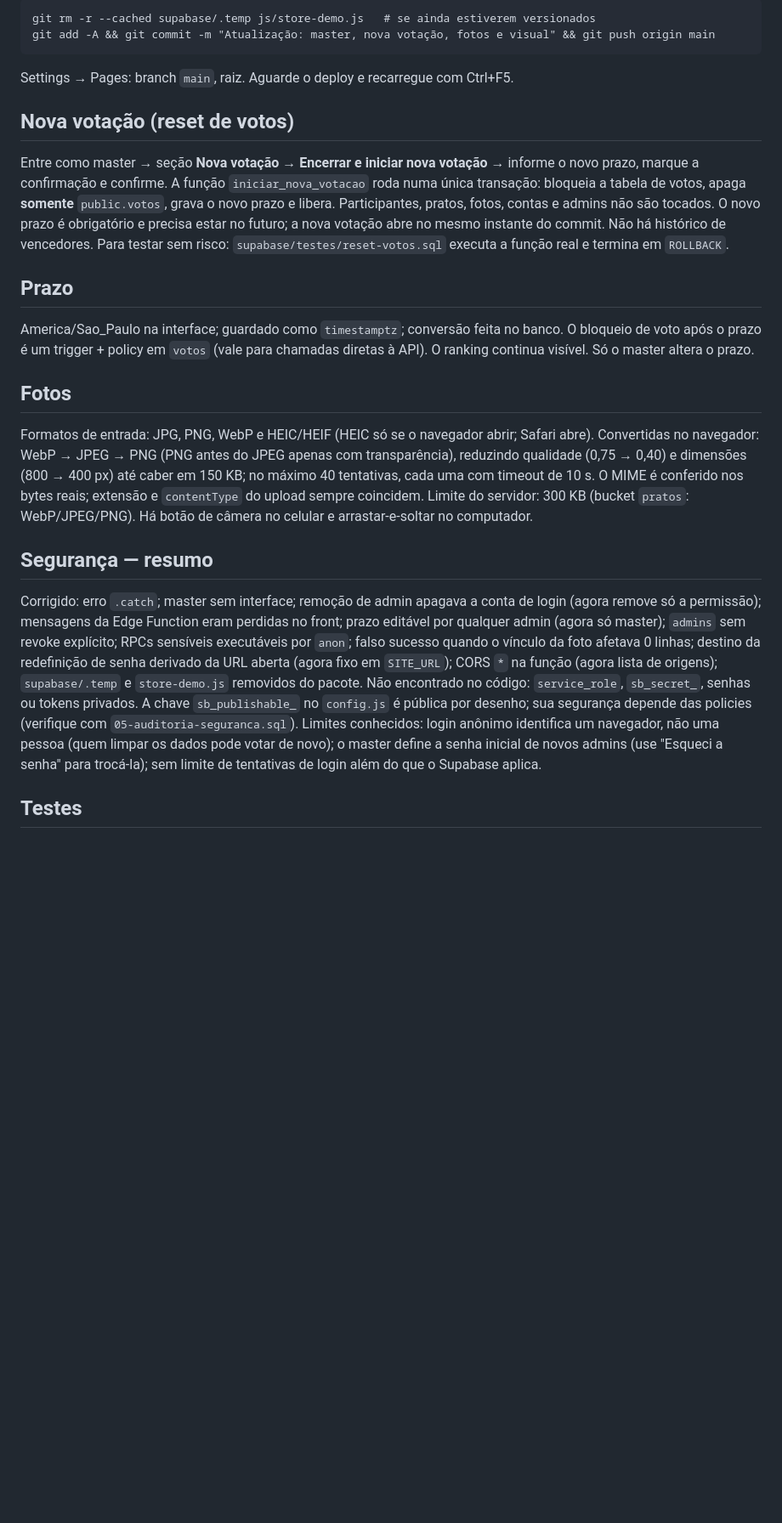
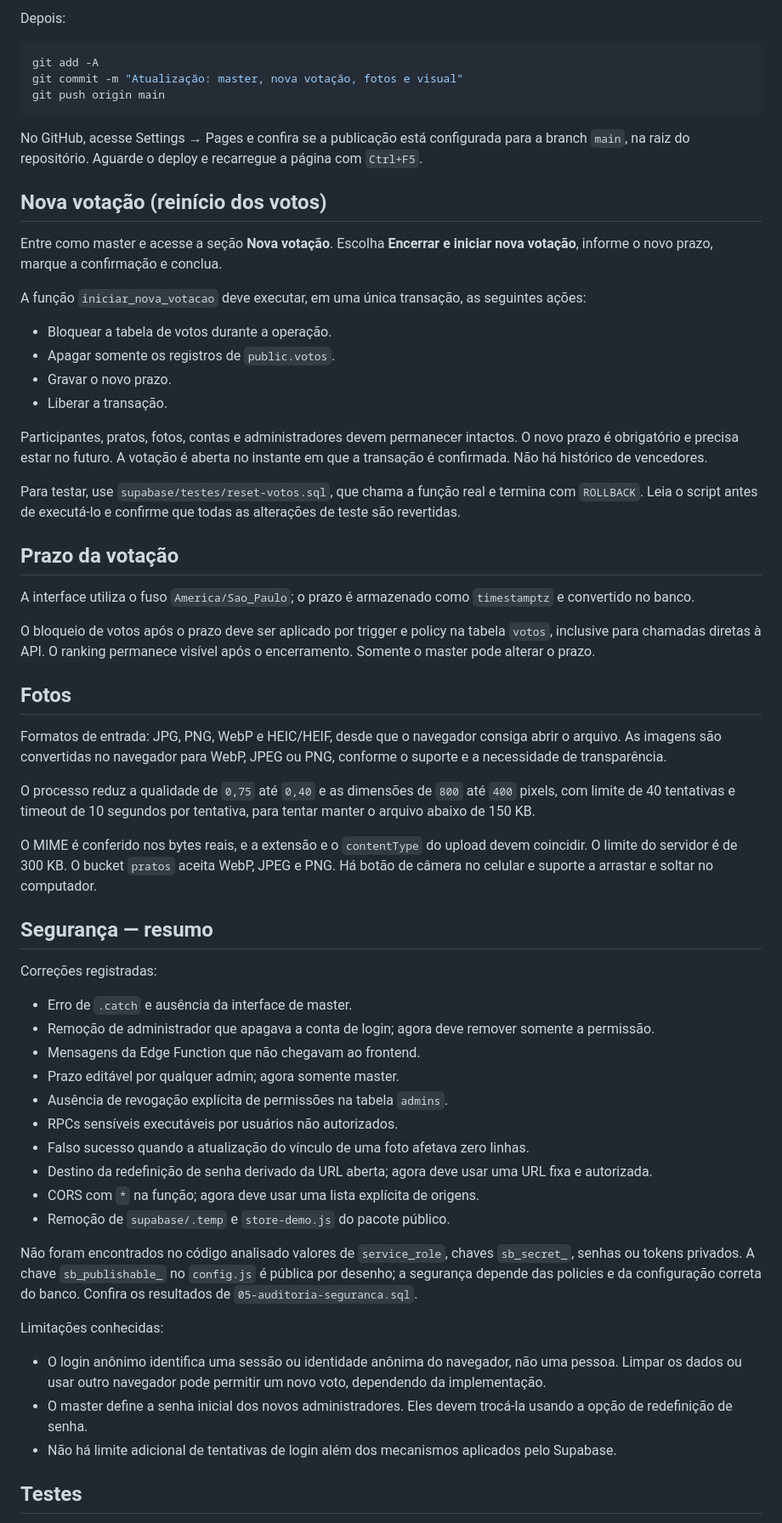
Before and after one commit to vitorspf16-ui/top5-refeicoes, a Markdown page: README.md, the part around one of its changes. Shown at 85% size. Drawn GitHub-style; blank space fills up the shorter version.

````diff
--- a/README.md
+++ b/README.md
@@ -33,22 +63,65 @@ Servir por HTTP (não abrir via `file://`): `python3 -m http.server 8000` e abri
 ```
-git rm -r --cached supabase/.temp js/store-demo.js   # se ainda estiverem versionados
-git add -A && git commit -m "Atualização: master, nova votação, fotos e visual" && git push origin main
+
+Depois:
+
+```bash
+git add -A
+git commit -m "Atualização: master, nova votação, fotos e visual"
+git push origin main
 ```
-Settings → Pages: branch `main`, raiz. Aguarde o deploy e recarregue com Ctrl+F5.
 
-## Nova votação (reset de votos)
-Entre como master → seção **Nova votação** → **Encerrar e iniciar nova votação** → informe o novo prazo, marque a confirmação e confirme. A função `iniciar_nova_votacao` roda numa única transação: bloqueia a tabela de votos, apaga **somente** `public.votos`, grava o novo prazo e libera. Participantes, pratos, fotos, contas e admins não são tocados. O novo prazo é obrigatório e precisa estar no futuro; a nova votação abre no mesmo instante do commit. Não há histórico de vencedores.
-Para testar sem risco: `supabase/testes/reset-votos.sql` executa a função real e termina em `ROLLBACK`.
+No GitHub, acesse Settings → Pages e confira se a publicação está configurada para a branch `main`, na raiz do repositório. Aguarde o deploy e recarregue a página com `Ctrl+F5`.
 
-## Prazo
-America/Sao_Paulo na interface; guardado como `timestamptz`; conversão feita no banco. O bloqueio de voto após o prazo é um trigger + policy em `votos` (vale para chamadas diretas à API). O ranking continua visível. Só o master altera o prazo.
+## Nova votação (reinício dos votos)
+
+Entre como master e acesse a seção **Nova votação**. Escolha **Encerrar e iniciar nova votação**, informe o novo prazo, marque a confirmação e conclua.
+
+A função `iniciar_nova_votacao` deve executar, em uma única transação, as seguintes ações:
+
+- Bloquear a tabela de votos durante a operação.
+- Apagar somente os registros de `public.votos`.
+- Gravar o novo prazo.
+- Liberar a transação.
+
+Participantes, pratos, fotos, contas e administradores devem permanecer intactos. O novo prazo é obrigatório e precisa estar no futuro. A votação é aberta no instante em que a transação é confirmada. Não há histórico de vencedores.
+
+Para testar, use `supabase/testes/reset-votos.sql`, que chama a função real e termina com `ROLLBACK`. Leia o script antes de executá-lo e confirme que todas as alterações de teste são revertidas.
+
+## Prazo da votação
+
+A interface utiliza o fuso `America/Sao_Paulo`; o prazo é armazenado como `timestamptz` e convertido no banco.
+
+O bloqueio de votos após o prazo deve ser aplicado por trigger e policy na tabela `votos`, inclusive para chamadas diretas à API. O ranking permanece visível após o encerramento. Somente o master pode alterar o prazo.
 
 ## Fotos
-Formatos de entrada: JPG, PNG, WebP e HEIC/HEIF (HEIC só se o navegador abrir; Safari abre). Convertidas no navegador: WebP → JPEG → PNG (PNG antes do JPEG apenas com transparência), reduzindo qualidade (0,75 → 0,40) e dimensões (800 → 400 px) até caber em 150 KB; no máximo 40 tentativas, cada uma com timeout de 10 s. O MIME é conferido nos bytes reais; extensão e `contentType` do upload sempre coincidem. Limite do servidor: 300 KB (bucket `pratos`: WebP/JPEG/PNG). Há botão de câmera no celular e arrastar-e-soltar no computador.
+
+Formatos de entrada: JPG, PNG, WebP e HEIC/HEIF, desde que o navegador consiga abrir o arquivo. As imagens são convertidas no navegador para WebP, JPEG ou PNG, conforme o suporte e a necessidade de transparência.
+
+O processo reduz a qualidade de `0,75` até `0,40` e as dimensões de `800` até `400` pixels, com limite de 40 tentativas e timeout de 10 segundos por tentativa, para tentar manter o arquivo abaixo de 150 KB.
+
+O MIME é conferido nos bytes reais, e a extensão e o `contentType` do upload devem coincidir. O limite do servidor é de 300 KB. O bucket `pratos` aceita WebP, JPEG e PNG. Há botão de câmera no celular e suporte a arrastar e soltar no computador.
 
 ## Segurança — resumo
-Corrigido: erro `.catch`; master sem interface; remoção de admin apagava a conta de login (agora remove só a permissão); mensagens da Edge Function eram perdidas no front; prazo editável por qualquer admin (agora só master); `admins` sem revoke explícito; RPCs sensíveis executáveis por `anon`; falso sucesso quando o vínculo da foto afetava 0 linhas; destino da redefinição de senha derivado da URL aberta (agora fixo em `SITE_URL`); CORS `*` na função (agora lista de origens); `supabase/.temp` e `store-demo.js` removidos do pacote.
-Não encontrado no código: `service_role`, `sb_secret_`, senhas ou tokens privados. A chave `sb_publishable_` no `config.js` é pública por desenho; sua segurança depende das policies (verifique com `05-auditoria-seguranca.sql`).
-Limites conhecidos: login anônimo identifica um navegador, não uma pessoa (quem limpar os dados pode votar de novo); o master define a senha inicial de novos admins (use "Esqueci a senha" para trocá-la); sem limite de tentativas de login além do que o Supabase aplica.
+
+Correções registradas:
+
+- Erro de `.catch` e ausência da interface de master.
+- Remoção de administrador que apagava a conta de login; agora deve remover somente a permissão.
+- Mensagens da Edge Function que não chegavam ao frontend.
+- Prazo editável por qualquer admin; agora somente master.
+- Ausência de revogação explícita de permissões na tabela `admins`.
+- RPCs sensíveis executáveis por usuários não autorizados.
+- Falso sucesso quando a atualização do vínculo de uma foto afetava zero linhas.
+- Destino da redefinição de senha derivado da URL aberta; agora deve usar uma URL fixa e autorizada.
+- CORS com `*` na função; agora deve usar uma lista explícita de origens.
+- Remoção de `supabase/.temp` e `store-demo.js` do pacote público.
+
+Não foram encontrados no código analisado valores de `service_role`, chaves `sb_secret_`, senhas ou tokens privados. A chave `sb_publishable_` no `config.js` é pública por desenho; a segurança depende das policies e da configuração correta do banco. Confira os resultados de `05-auditoria-seguranca.sql`.
+
+Limitações conhecidas:
+
+- O login anônimo identifica uma sessão ou identidade anônima do navegador, não uma pessoa. Limpar os dados ou usar outro navegador pode permitir um novo voto, dependendo da implementação.
+- O master define a senha inicial dos novos administradores. Eles devem trocá-la usando a opção de redefinição de senha.
+- Não há limite adicional de tentativas de login além dos mecanismos aplicados pelo Supabase.
 
 ## Testes
````
Also changed, not shown: other parts of README.md (+85 -30 lines).
